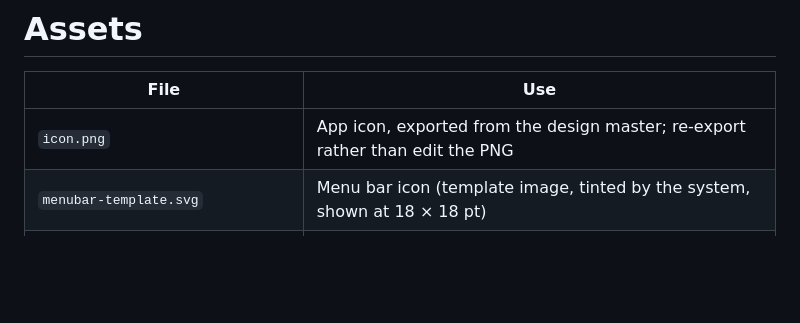
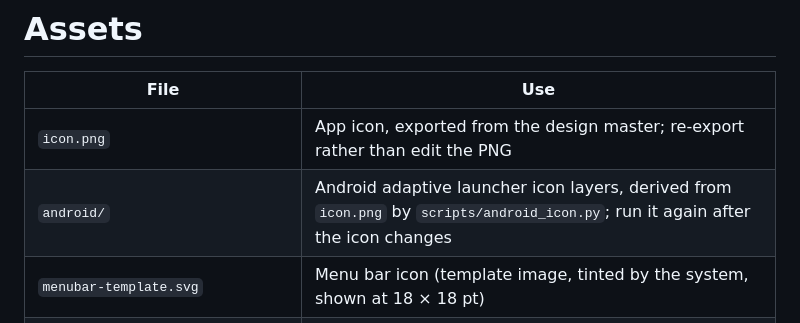
Before and after one commit to gicek/safay, a Markdown page: assets/README.md, the part around the change. Rendered like a GitHub page; blank space fills up the shorter version.

```diff
--- a/assets/README.md
+++ b/assets/README.md
@@ -3,6 +3,7 @@
 | File | Use |
 |---|---|
 | `icon.png` | App icon, exported from the design master; re-export rather than edit the PNG |
+| `android/` | Android adaptive launcher icon layers, derived from `icon.png` by `scripts/android_icon.py`; run it again after the icon changes |
 | `menubar-template.svg` | Menu bar icon (template image, tinted by the system, shown at 18 × 18 pt) |
 | `fonts/AtkinsonHyperlegibleMono-*` | Verification-code font, Braille Institute / Applied Design Works, SIL OFL 1.1 (license alongside) |
 | `brands/` | Backup-location marks; see [THIRD_PARTY_NOTICES.md](../THIRD_PARTY_NOTICES.md) |
```
Also changed, not shown: docs/DEVELOPMENT.md (+3 -2 lines), assets/android/foreground.png (added), assets/android/monochrome.png (added), 2 other files.
